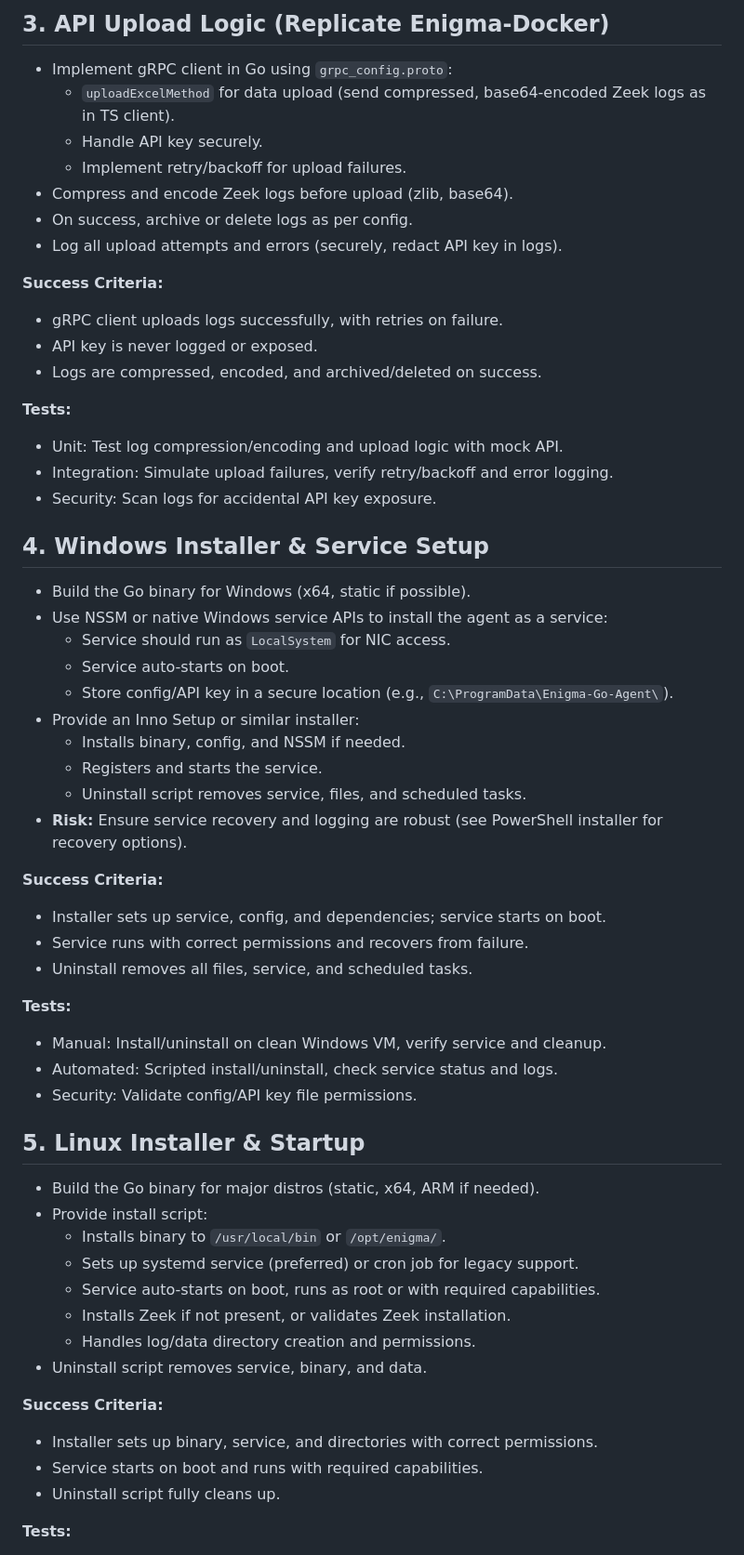
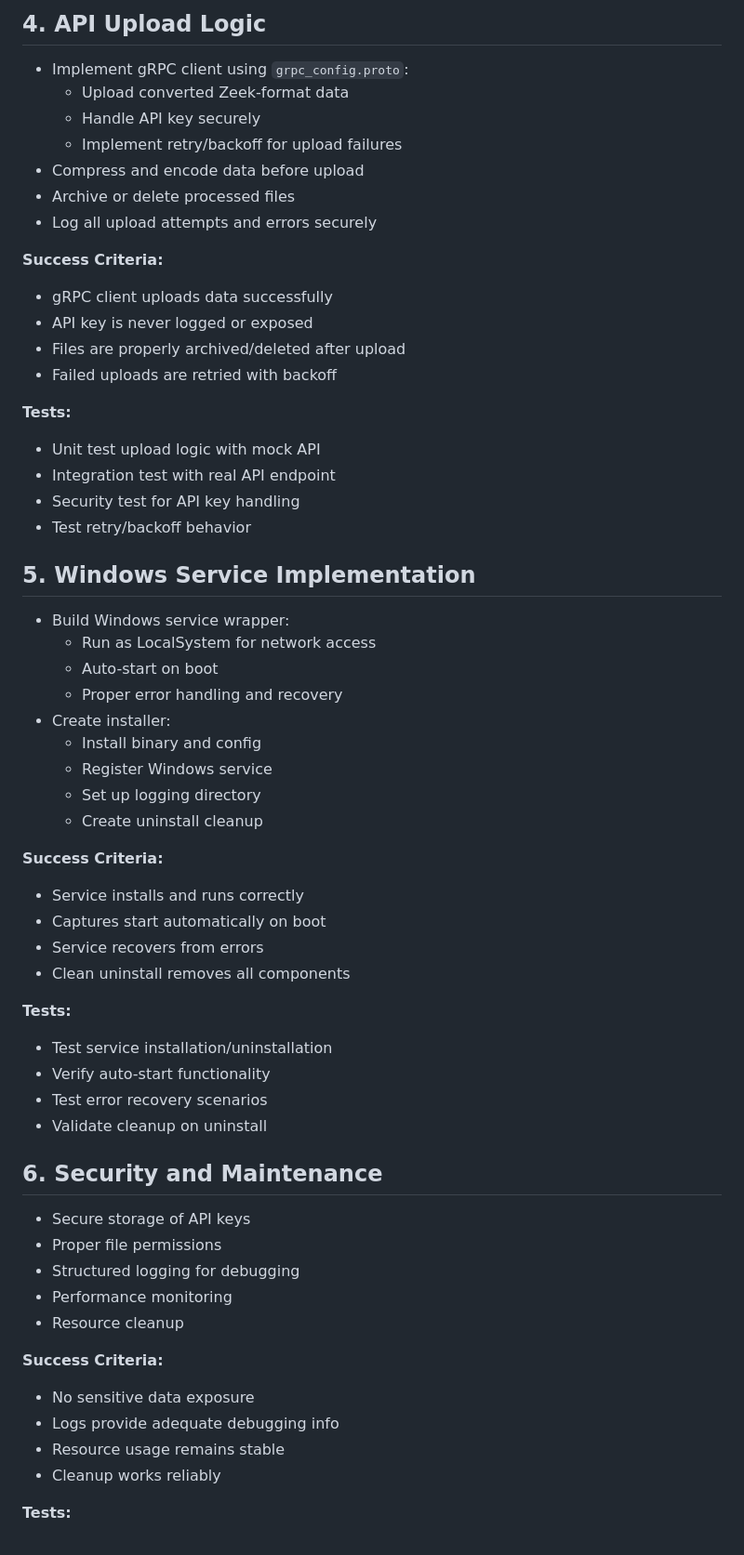
Before and after one commit to EnigmaNetz/Enigma-Sensor, a Markdown page: Implementation-Plan.md, the part around one of its changes. Shown at 93% size. GitHub-like rendering.

Commit message:
Update the implementation plan with the changes to not use zeek on Windows

```diff
--- a/Implementation-Plan.md
+++ b/Implementation-Plan.md
@@ -45,58 +70,59 @@
 
-## 3. API Upload Logic (Replicate Enigma-Docker)
-- Implement gRPC client in Go using `grpc_config.proto`:
-  - `uploadExcelMethod` for data upload (send compressed, base64-encoded Zeek logs as in TS client).
-  - Handle API key securely.
-  - Implement retry/backoff for upload failures.
-- Compress and encode Zeek logs before upload (zlib, base64).
-- On success, archive or delete logs as per config.
-- Log all upload attempts and errors (securely, redact API key in logs).
+## 4. API Upload Logic
+- Implement gRPC client using `grpc_config.proto`:
+  - Upload converted Zeek-format data
+  - Handle API key securely
+  - Implement retry/backoff for upload failures
+- Compress and encode data before upload
+- Archive or delete processed files
+- Log all upload attempts and errors securely
 
 **Success Criteria:**
-- gRPC client uploads logs successfully, with retries on failure.
-- API key is never logged or exposed.
-- Logs are compressed, encoded, and archived/deleted on success.
+- gRPC client uploads data successfully
+- API key is never logged or exposed
+- Files are properly archived/deleted after upload
+- Failed uploads are retried with backoff
 
 **Tests:**
-- Unit: Test log compression/encoding and upload logic with mock API.
-- Integration: Simulate upload failures, verify retry/backoff and error logging.
-- Security: Scan logs for accidental API key exposure.
+- Unit test upload logic with mock API
+- Integration test with real API endpoint
+- Security test for API key handling
+- Test retry/backoff behavior
 
-## 4. Windows Installer & Service Setup
-- Build the Go binary for Windows (x64, static if possible).
-- Use NSSM or native Windows service APIs to install the agent as a service:
-  - Service should run as `LocalSystem` for NIC access.
-  - Service auto-starts on boot.
-  - Store config/API key in a secure location (e.g., `C:\ProgramData\Enigma-Go-Agent\`).
-- Provide an Inno Setup or similar installer:
-  - Installs binary, config, and NSSM if needed.
-  - Registers and starts the service.
-  - Uninstall script removes service, files, and scheduled tasks.
-- **Risk:** Ensure service recovery and logging are robust (see PowerShell installer for recovery options).
+## 5. Windows Service Implementation
+- Build Windows service wrapper:
+  - Run as LocalSystem for network access
+  - Auto-start on boot
+  - Proper error handling and recovery
+- Create installer:
+  - Install binary and config
+  - Register Windows service
+  - Set up logging directory
+  - Create uninstall cleanup
 
 **Success Criteria:**
-- Installer sets up service, config, and dependencies; service starts on boot.
-- Service runs with correct permissions and recovers from failure.
-- Uninstall removes all files, service, and scheduled tasks.
+- Service installs and runs correctly
+- Captures start automatically on boot
+- Service recovers from errors
+- Clean uninstall removes all components
 
 **Tests:**
-- Manual: Install/uninstall on clean Windows VM, verify service and cleanup.
-- Automated: Scripted install/uninstall, check service status and logs.
-- Security: Validate config/API key file permissions.
+- Test service installation/uninstallation
+- Verify auto-start functionality
+- Test error recovery scenarios
+- Validate cleanup on uninstall
 
-## 5. Linux Installer & Startup
-- Build the Go binary for major distros (static, x64, ARM if needed).
-- Provide install script:
-  - Installs binary to `/usr/local/bin` or `/opt/enigma/`.
-  - Sets up systemd service (preferred) or cron job for legacy support.
-  - Service auto-starts on boot, runs as root or with required capabilities.
-  - Installs Zeek if not present, or validates Zeek installation.
-  - Handles log/data directory creation and permissions.
-- Uninstall script removes service, binary, and data.
+## 6. Security and Maintenance
+- Secure storage of API keys
+- Proper file permissions
+- Structured logging for debugging
+- Performance monitoring
+- Resource cleanup
 
 **Success Criteria:**
-- Installer sets up binary, service, and directories with correct permissions.
-- Service starts on boot and runs with required capabilities.
-- Uninstall script fully cleans up.
+- No sensitive data exposure
+- Logs provide adequate debugging info
+- Resource usage remains stable
+- Cleanup works reliably
 
 **Tests:**
```
Also changed, not shown: other parts of Implementation-Plan.md (+56 -60 lines).
